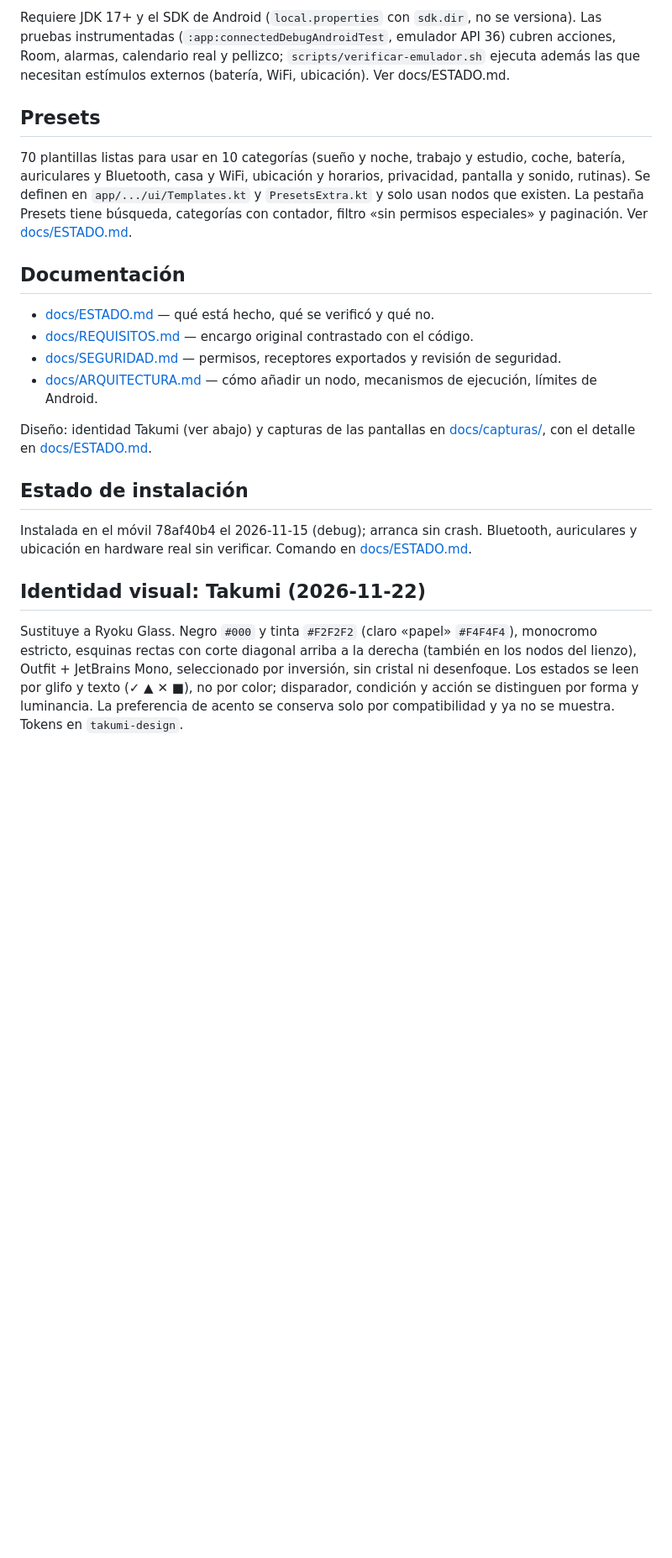
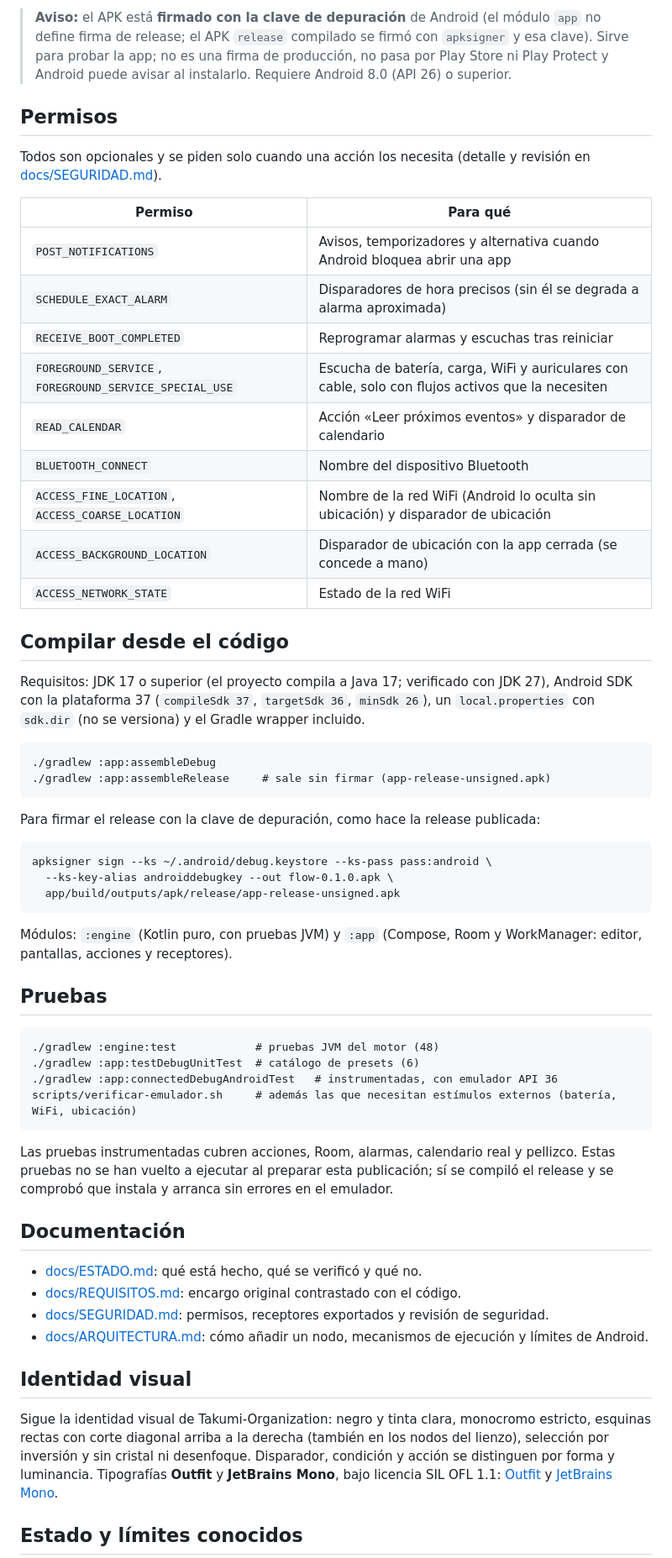
Before and after one commit to Takumi-Organization/flow, a Markdown page: README.md, the part around one of its changes. Shown at 84% size. Drawn GitHub-style; blank space fills up the shorter version.

````diff
--- a/README.md
+++ b/README.md
@@ -15,23 +31,63 @@ CUANDO (disparador) / SI (condición) / ENTONCES (acción) en un lienzo de nodos
 ```
 
-Requiere JDK 17+ y el SDK de Android (`local.properties` con `sdk.dir`, no se versiona).
-Las pruebas instrumentadas (`:app:connectedDebugAndroidTest`, emulador API 36) cubren acciones, Room, alarmas, calendario real y pellizco; `scripts/verificar-emulador.sh` ejecuta además las que necesitan estímulos externos (batería, WiFi, ubicación). Ver docs/ESTADO.md.
+> **Aviso:** el APK está **firmado con la clave de depuración** de Android (el módulo `app` no define firma de release; el APK `release` compilado se firmó con `apksigner` y esa clave). Sirve para probar la app; no es una firma de producción, no pasa por Play Store ni Play Protect y Android puede avisar al instalarlo. Requiere Android 8.0 (API 26) o superior.
 
-## Presets
-70 plantillas listas para usar en 10 categorías (sueño y noche, trabajo y estudio, coche, batería, auriculares y Bluetooth, casa y WiFi, ubicación y horarios, privacidad, pantalla y sonido, rutinas). Se definen en `app/.../ui/Templates.kt` y `PresetsExtra.kt` y solo usan nodos que existen. La pestaña Presets tiene búsqueda, categorías con contador, filtro «sin permisos especiales» y paginación. Ver [docs/ESTADO.md](docs/ESTADO.md#presets-2026-11-15).
+## Permisos
+
+Todos son opcionales y se piden solo cuando una acción los necesita (detalle y revisión en [docs/SEGURIDAD.md](docs/SEGURIDAD.md)).
+
+| Permiso | Para qué |
+|---|---|
+| `POST_NOTIFICATIONS` | Avisos, temporizadores y alternativa cuando Android bloquea abrir una app |
+| `SCHEDULE_EXACT_ALARM` | Disparadores de hora precisos (sin él se degrada a alarma aproximada) |
+| `RECEIVE_BOOT_COMPLETED` | Reprogramar alarmas y escuchas tras reiniciar |
+| `FOREGROUND_SERVICE`, `FOREGROUND_SERVICE_SPECIAL_USE` | Escucha de batería, carga, WiFi y auriculares con cable, solo con flujos activos que la necesiten |
+| `READ_CALENDAR` | Acción «Leer próximos eventos» y disparador de calendario |
+| `BLUETOOTH_CONNECT` | Nombre del dispositivo Bluetooth |
+| `ACCESS_FINE_LOCATION`, `ACCESS_COARSE_LOCATION` | Nombre de la red WiFi (Android lo oculta sin ubicación) y disparador de ubicación |
+| `ACCESS_BACKGROUND_LOCATION` | Disparador de ubicación con la app cerrada (se concede a mano) |
+| `ACCESS_NETWORK_STATE` | Estado de la red WiFi |
+
+## Compilar desde el código
+
+Requisitos: JDK 17 o superior (el proyecto compila a Java 17; verificado con JDK 27), Android SDK con la plataforma 37 (`compileSdk 37`, `targetSdk 36`, `minSdk 26`), un `local.properties` con `sdk.dir` (no se versiona) y el Gradle wrapper incluido.
+
+```
+./gradlew :app:assembleDebug
+./gradlew :app:assembleRelease     # sale sin firmar (app-release-unsigned.apk)
+```
+
+Para firmar el release con la clave de depuración, como hace la release publicada:
+
+```
+apksigner sign --ks ~/.android/debug.keystore --ks-pass pass:android \
+  --ks-key-alias androiddebugkey --out flow-0.1.0.apk \
+  app/build/outputs/apk/release/app-release-unsigned.apk
+```
+
+Módulos: `:engine` (Kotlin puro, con pruebas JVM) y `:app` (Compose, Room y WorkManager: editor, pantallas, acciones y receptores).
+
+## Pruebas
+
+```
+./gradlew :engine:test            # pruebas JVM del motor (48)
+./gradlew :app:testDebugUnitTest  # catálogo de presets (6)
+./gradlew :app:connectedDebugAndroidTest   # instrumentadas, con emulador API 36
+scripts/verificar-emulador.sh     # además las que necesitan estímulos externos (batería, WiFi, ubicación)
+```
+
+Las pruebas instrumentadas cubren acciones, Room, alarmas, calendario real y pellizco. Estas pruebas no se han vuelto a ejecutar al preparar esta publicación; sí se compiló el release y se comprobó que instala y arranca sin errores en el emulador.
 
 ## Documentación
 
-- [docs/ESTADO.md](docs/ESTADO.md) — qué está hecho, qué se verificó y qué no.
-- [docs/REQUISITOS.md](docs/REQUISITOS.md) — encargo original contrastado con el código.
-- [docs/SEGURIDAD.md](docs/SEGURIDAD.md) — permisos, receptores exportados y revisión de seguridad.
-- [docs/ARQUITECTURA.md](docs/ARQUITECTURA.md) — cómo añadir un nodo, mecanismos de ejecución, límites de Android.
+- [docs/ESTADO.md](docs/ESTADO.md): qué está hecho, qué se verificó y qué no.
+- [docs/REQUISITOS.md](docs/REQUISITOS.md): encargo original contrastado con el código.
+- [docs/SEGURIDAD.md](docs/SEGURIDAD.md): permisos, receptores exportados y revisión de seguridad.
+- [docs/ARQUITECTURA.md](docs/ARQUITECTURA.md): cómo añadir un nodo, mecanismos de ejecución y límites de Android.
 
-Diseño: identidad Takumi (ver abajo) y capturas de las pantallas en [docs/capturas/](docs/capturas/), con el detalle en [docs/ESTADO.md](docs/ESTADO.md#rediseño-visual-2026-11-14).
+## Identidad visual
 
-## Estado de instalación
-Instalada en el móvil 78af40b4 el 2026-11-15 (debug); arranca sin crash. Bluetooth, auriculares y ubicación en hardware real sin verificar. Comando en [docs/ESTADO.md](docs/ESTADO.md#instalación-en-el-móvil).
+Sigue la identidad visual de Takumi-Organization: negro y tinta clara, monocromo estricto, esquinas rectas con corte diagonal arriba a la derecha (también en los nodos del lienzo), selección por inversión y sin cristal ni desenfoque. Disparador, condición y acción se distinguen por forma y luminancia. Tipografías **Outfit** y **JetBrains Mono**, bajo licencia SIL OFL 1.1: [Outfit](docs/licencias/OFL-Outfit.txt) y [JetBrains Mono](docs/licencias/OFL-JetBrainsMono.txt).
 
-## Identidad visual: Takumi (2026-11-22)
-Sustituye a Ryoku Glass. Negro `#000` y tinta `#F2F2F2` (claro «papel» `#F4F4F4`), monocromo estricto, esquinas rectas con corte diagonal arriba a la derecha (también en los nodos del lienzo), Outfit + JetBrains Mono, seleccionado por inversión, sin cristal ni desenfoque. Los estados se leen por glifo y texto (✓ ▲ ✕ ■), no por color; disparador, condición y acción se distinguen por forma y luminancia. La preferencia de acento se conserva solo por compatibilidad y ya no se muestra. Tokens en `takumi-design`.
+## Estado y límites conocidos
 
````
Also changed, not shown: other parts of README.md (+30 -10 lines), docs/ESTADO.md (+6 -6 lines), docs/capturas/01-inicio.png (added), docs/capturas/02-inicio-flujos.png (added), docs/capturas/03-presets.png (added), docs/capturas/04-actividad.png (added), docs/capturas/05-editor.png (added), docs/capturas/06-ajustes.png (added).
